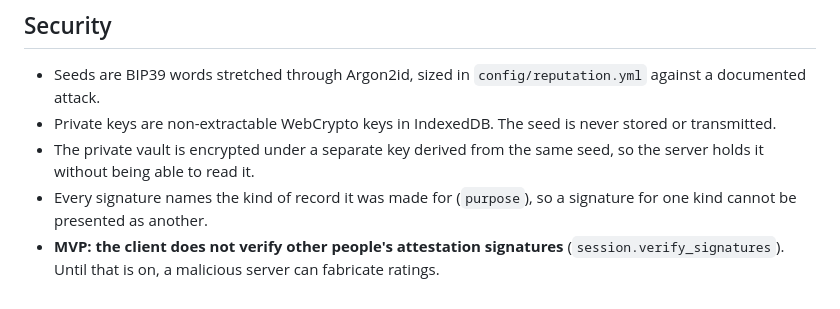
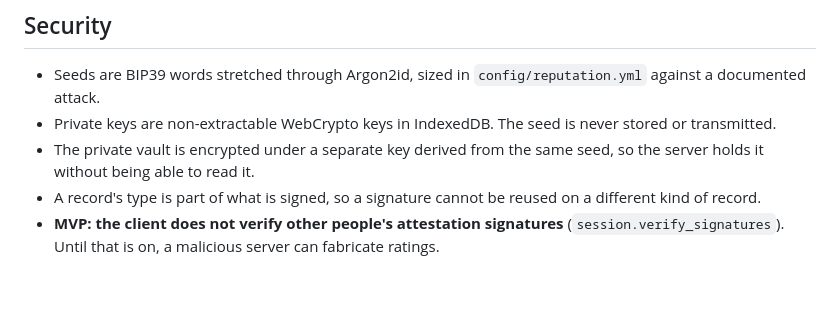
Before and after one commit to dividetask/ReputableChat, a Markdown page: README.md, the part around the change. Rendered like a GitHub page.

Commit message:
README: say plainly that a record's type is signed
Co-Authored-By: Claude Opus 5.5 <noreply@anthropic.com>
Claude-Session: https://claude.ai/code/session_01KXULm3P6BSxs5WfTgVWnxY

```diff
--- a/README.md
+++ b/README.md
@@ -86,8 +86,8 @@ Full design — and the numbers, which live in config rather than in prose:
   never stored or transmitted.
 - The private vault is encrypted under a separate key derived from the same
   seed, so the server holds it without being able to read it.
-- Every signature names the kind of record it was made for (`purpose`), so a
-  signature for one kind cannot be presented as another.
+- A record's type is part of what is signed, so a signature cannot be reused
+  on a different kind of record.
 - **MVP: the client does not verify other people's attestation signatures**
   (`session.verify_signatures`). Until that is on, a malicious server can
   fabricate ratings.
```
